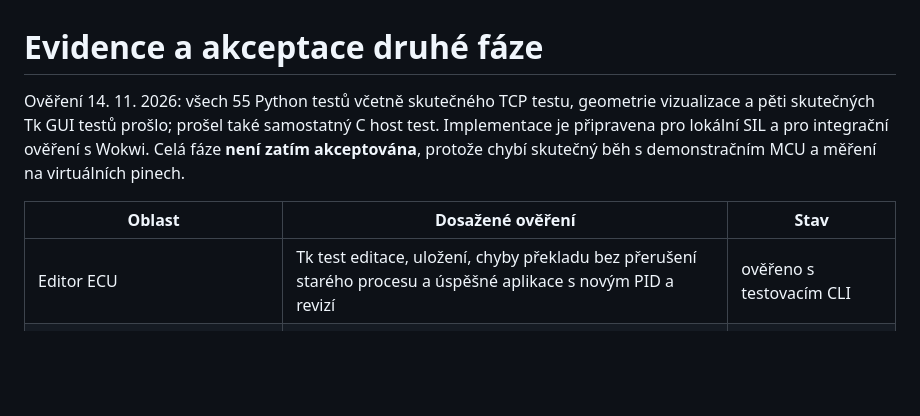
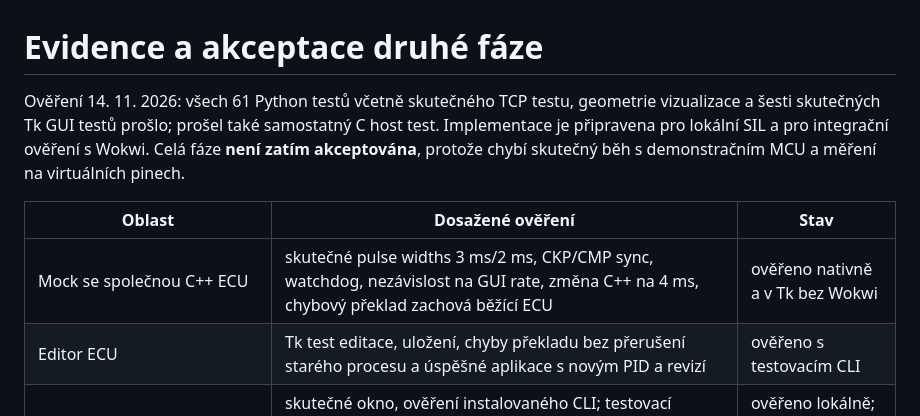
Before and after one commit to AntoninMicka/ZakladyProgramovani, a Markdown page: simulator/docs/acceptance.md, the part around the change. GitHub-like rendering; blank space fills up the shorter version.

```diff
--- a/simulator/docs/acceptance.md
+++ b/simulator/docs/acceptance.md
@@ -1,13 +1,14 @@
 # Evidence a akceptace druhé fáze
 
-Ověření 14. 11. 2026: všech 55 Python testů včetně skutečného TCP testu, geometrie vizualizace
-a pěti skutečných Tk GUI testů prošlo;
+Ověření 14. 11. 2026: všech 61 Python testů včetně skutečného TCP testu, geometrie vizualizace
+a šesti skutečných Tk GUI testů prošlo;
 prošel také samostatný C host test. Implementace je připravena pro lokální SIL a pro integrační
 ověření s Wokwi. Celá fáze **není zatím akceptována**, protože chybí skutečný běh
 s demonstračním MCU a měření na virtuálních pinech.
 
 | Oblast | Dosažené ověření | Stav |
 | --- | --- | --- |
+| Mock se společnou C++ ECU | skutečné pulse widths 3 ms/2 ms, CKP/CMP sync, watchdog, nezávislost na GUI rate, změna C++ na 4 ms, chybový překlad zachová běžící ECU | ověřeno nativně a v Tk bez Wokwi |
 | Editor ECU | Tk test editace, uložení, chyby překladu bez přerušení starého procesu a úspěšné aplikace s novým PID a revizí | ověřeno s testovacím CLI |
 | Správa Wokwi CLI v GUI | skutečné okno, ověření instalovaného CLI; testovací procesy pro scénář, živý přenos, zastavení a maskování tokenu | ověřeno lokálně; bez runtime ESP32 |
 | Výpis telemetrie | formátování, omezení historie, nezávislé snímky, skutečný Tk panel a export JSONL/TXT | ověřeno lokálně |
```
Also changed, not shown: simulator/README.md (+48 -15 lines), simulator/docs/review-fixes.md (+7 -0 lines), simulator/docs/ecu-editor-preview.png, 14 other files.
